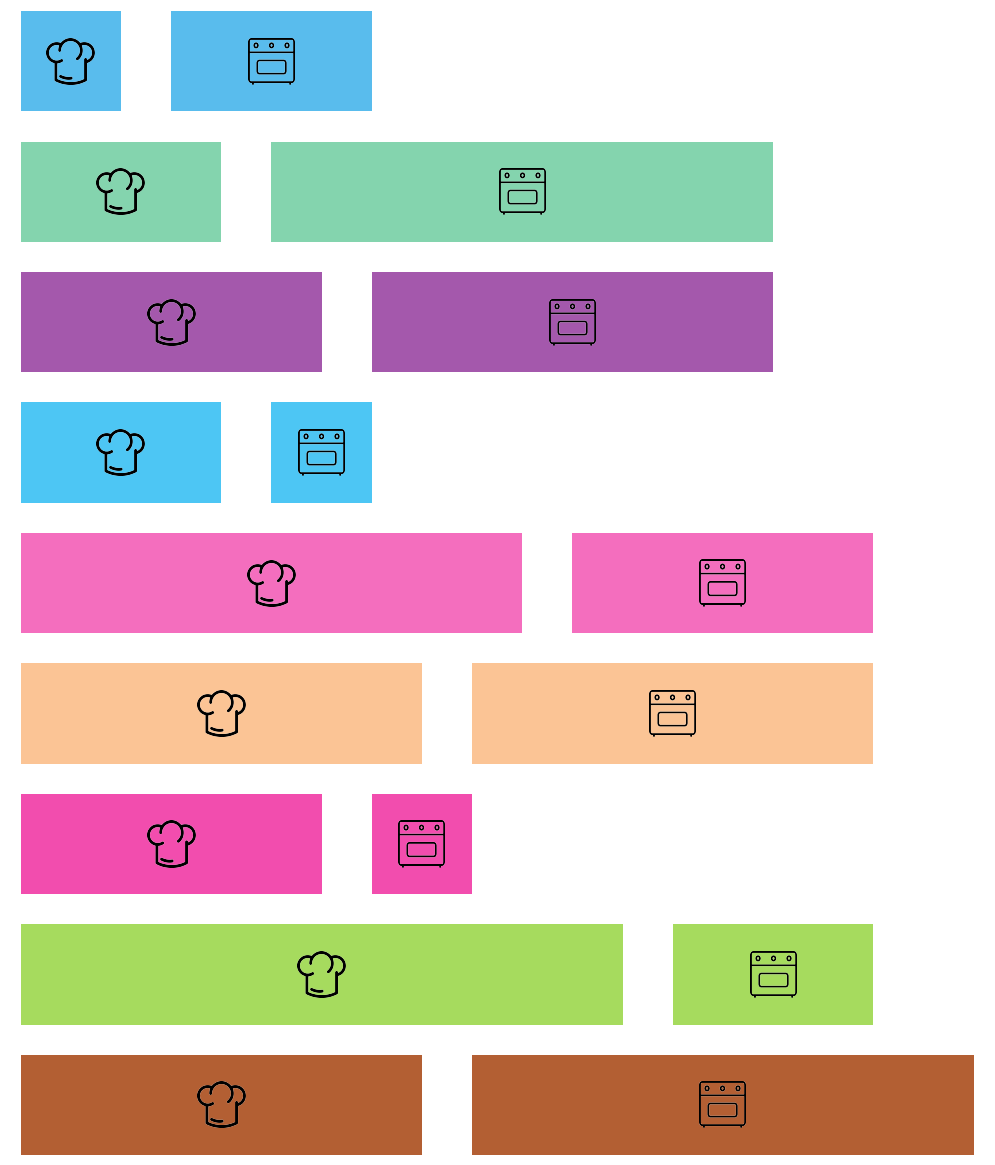
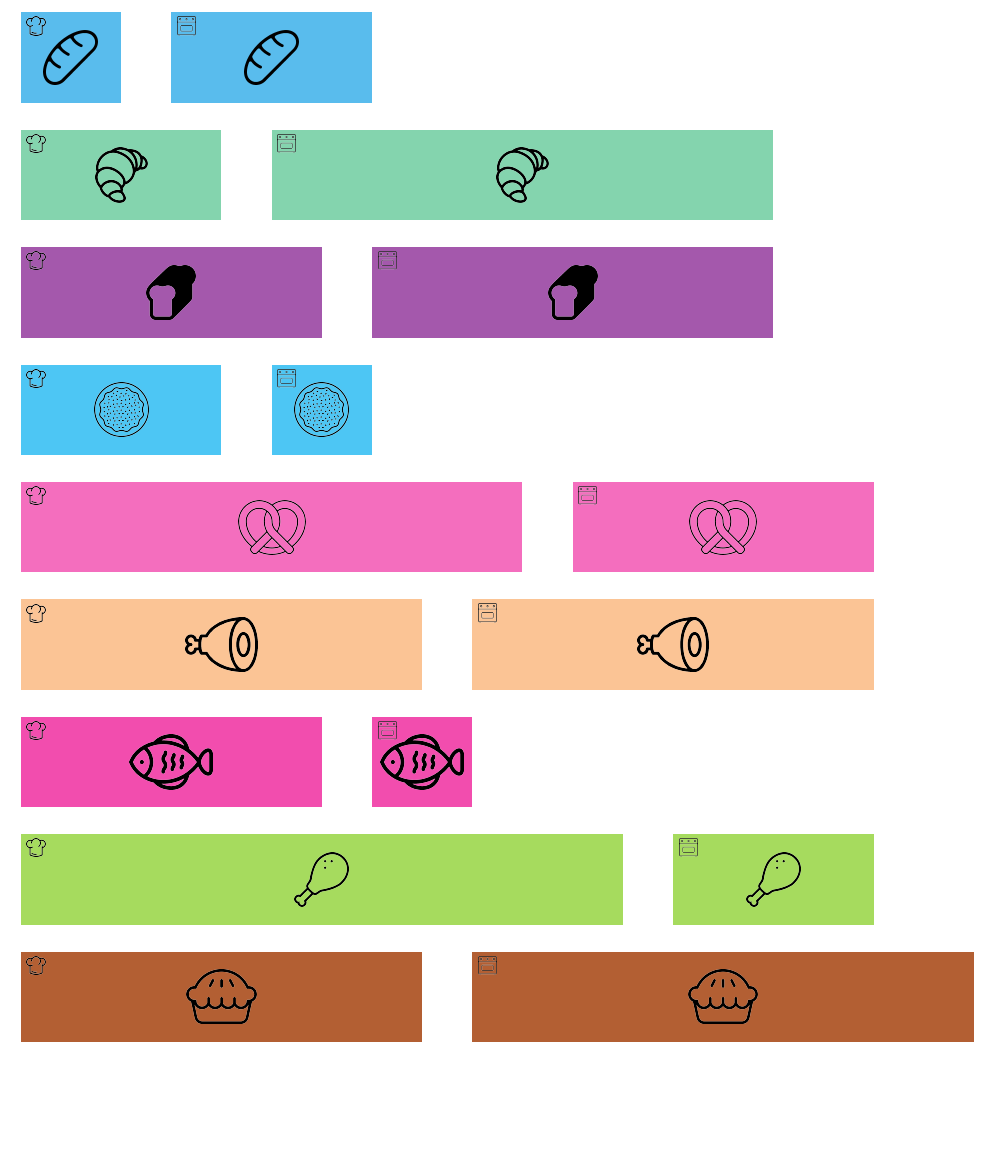
Before and after one commit to jnarboux/MediationInfoStrasbourg, a LaTeX document (ordonnancement/modeles.tex): part of the page, cut at the place of the change, the shorter picture padded with empty space. Compiled offline with pdfLaTeX.

Commit message:
ajout de deux icones

```diff
--- a/ordonnancement/modeles.tex
+++ b/ordonnancement/modeles.tex
@@ -38,29 +44,29 @@
   \fill[#3] (0,                                 \startY{#4})%
             rectangle%
             (\length{#1},                       \startY{#4}+\height);%
-  % Icône du 1er rectangle de la paire
-  % \node (icona#4) at%
-  %   (.5*\length{#1},%
-  %    \startY{#4}+.5*\height)%
-  % {\includegraphics[height=\iconHeight]{#5}};%
-  \node (toque#4) at%
+  Icône du 1er rectangle de la paire
+  \node (icona#4) at%
     (.5*\length{#1},%
      \startY{#4}+.5*\height)%
-  {\includegraphics[height=\iconHeight]{icons/toque.png}};%
+  {\includegraphics[height=\iconHeight]{#5}};%
+  \node (toque#4) at%
+    (0.3*\paddingX,%
+     \startY{#4}+.15*\height)%
+  {\includegraphics[height=\smallIconHeight]{icons/toque.png}};%
 
   % 2ème rectangle de la paire
   \fill[#3] (\length{#1}+\paddingX,             \startY{#4})%
             rectangle%
             (\length{#1}+\paddingX+\length{#2}, \startY{#4}+\height);%
   % Icône du 2ème rectangle de la paire
-  % \node (iconnb#4) at%
-  %   (\length{#1}+\paddingX+.5*\length{#2},%
-  %    \startY{#4}+.5*\height)%
-  % {\includegraphics[height=\iconHeight]{#5}};%
+   \node (iconnb#4) at%
+     (\length{#1}+\paddingX+.3*\paddingX,%
+     \startY{#4}+.15*\height)%
+   {\includegraphics[height=\smallIconHeight]{icons/four.png}};%
   \node (iconnb#4) at%
     (\length{#1}+\paddingX+.5*\length{#2},%
      \startY{#4}+.5*\height)%
-  {\includegraphics[height=\iconHeight]{icons/four.png}};%
+  {\includegraphics[height=\iconHeight]{#5}};%
 }
 
 \newcommand{\Pain}[1]{\Duo{1}{2}{Cerulean!70}{#1}{icons/pain.png}}
```
Also changed, not shown: ordonnancement/modeles.tex (16 more changed lines).
